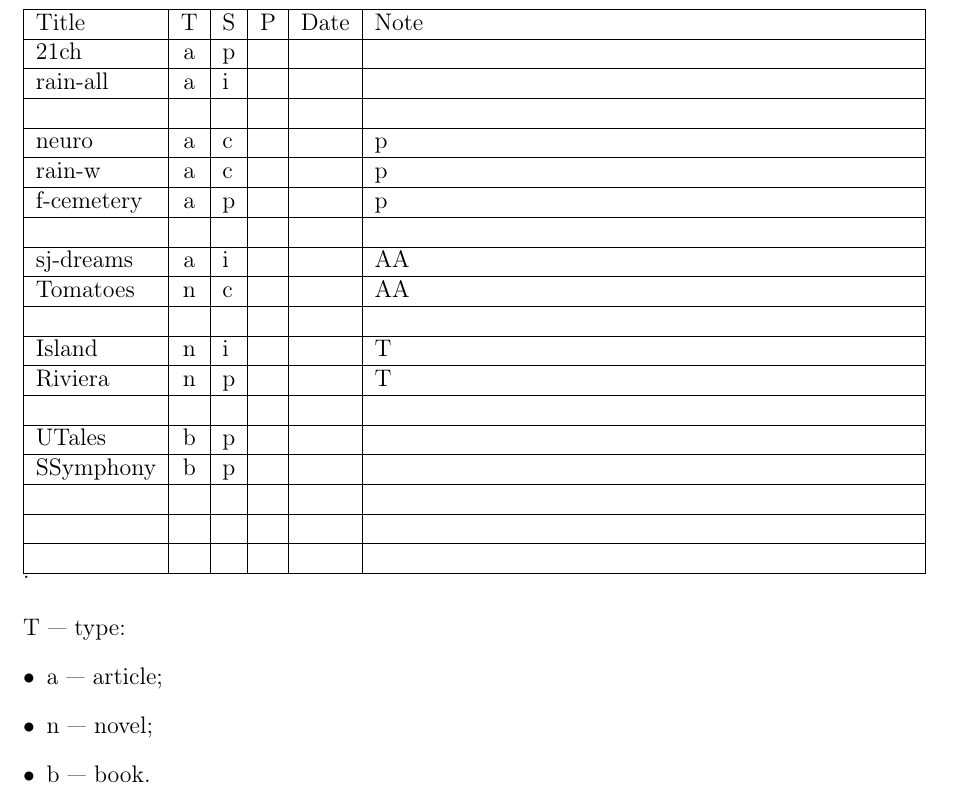
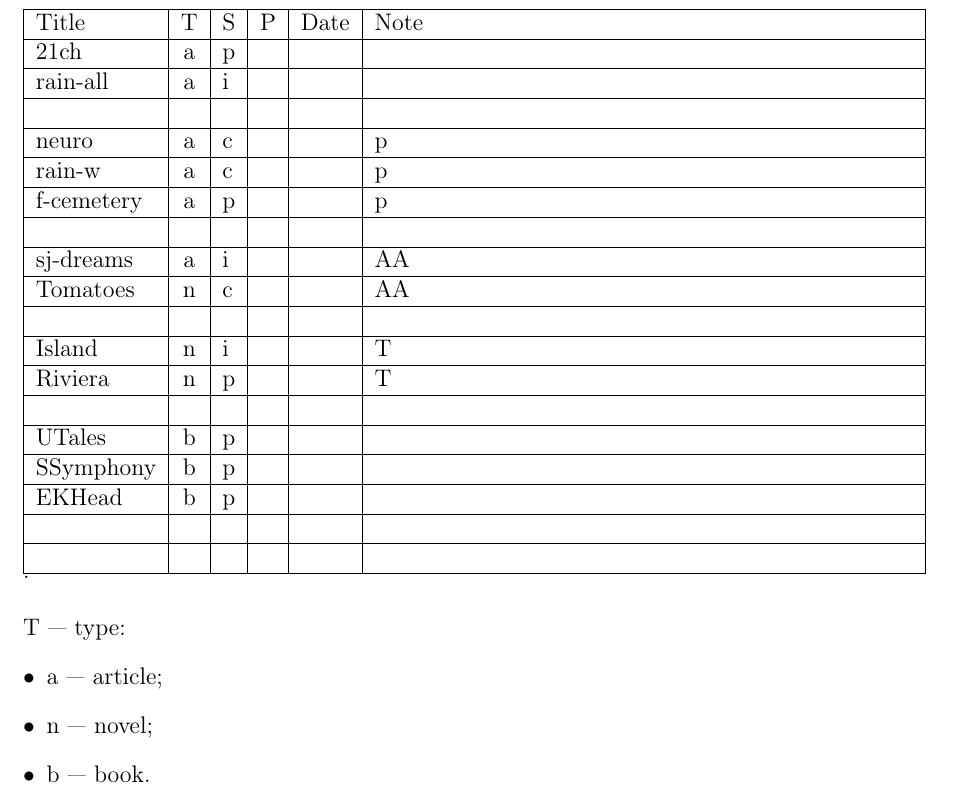
Before and after one commit to attillax/Temp, a LaTeX document (list-of-articles.tex): part of the page, cut so that both start at the same text. Compiled offline with pdfLaTeX.

Commit message:
Add forgoten line

```diff
--- a/list-of-articles.tex
+++ b/list-of-articles.tex
@@ -42,7 +42,7 @@
 	\hline
 	SSymphony & b & p &  &  &  \\
 	\hline
-	&  &  &  &  &  \\
+	EKHead & b & p &  &  &  \\
 	\hline
 	&  &  &  &  &  \\
 	\hline
```
Also changed, not shown: list-of-articles.pdf.
